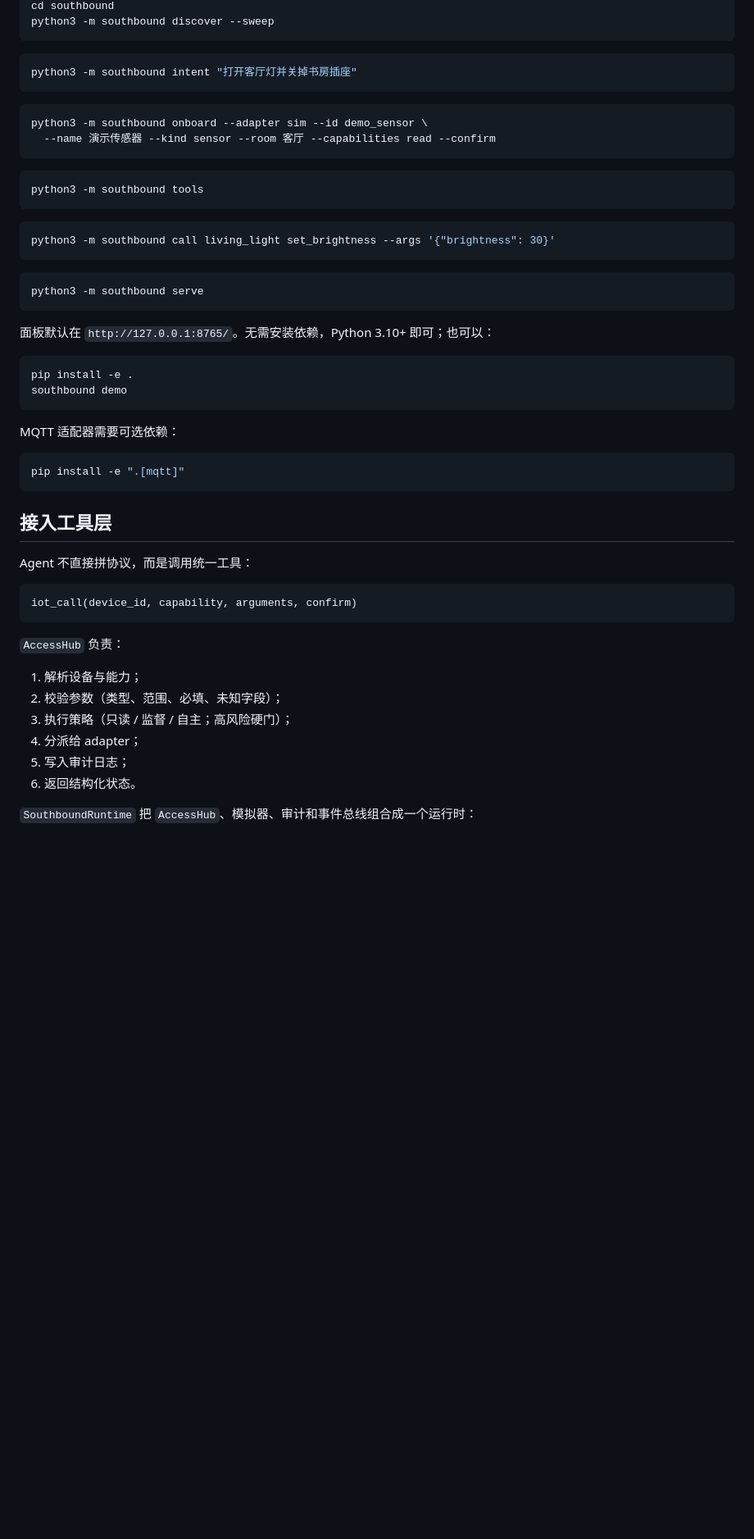
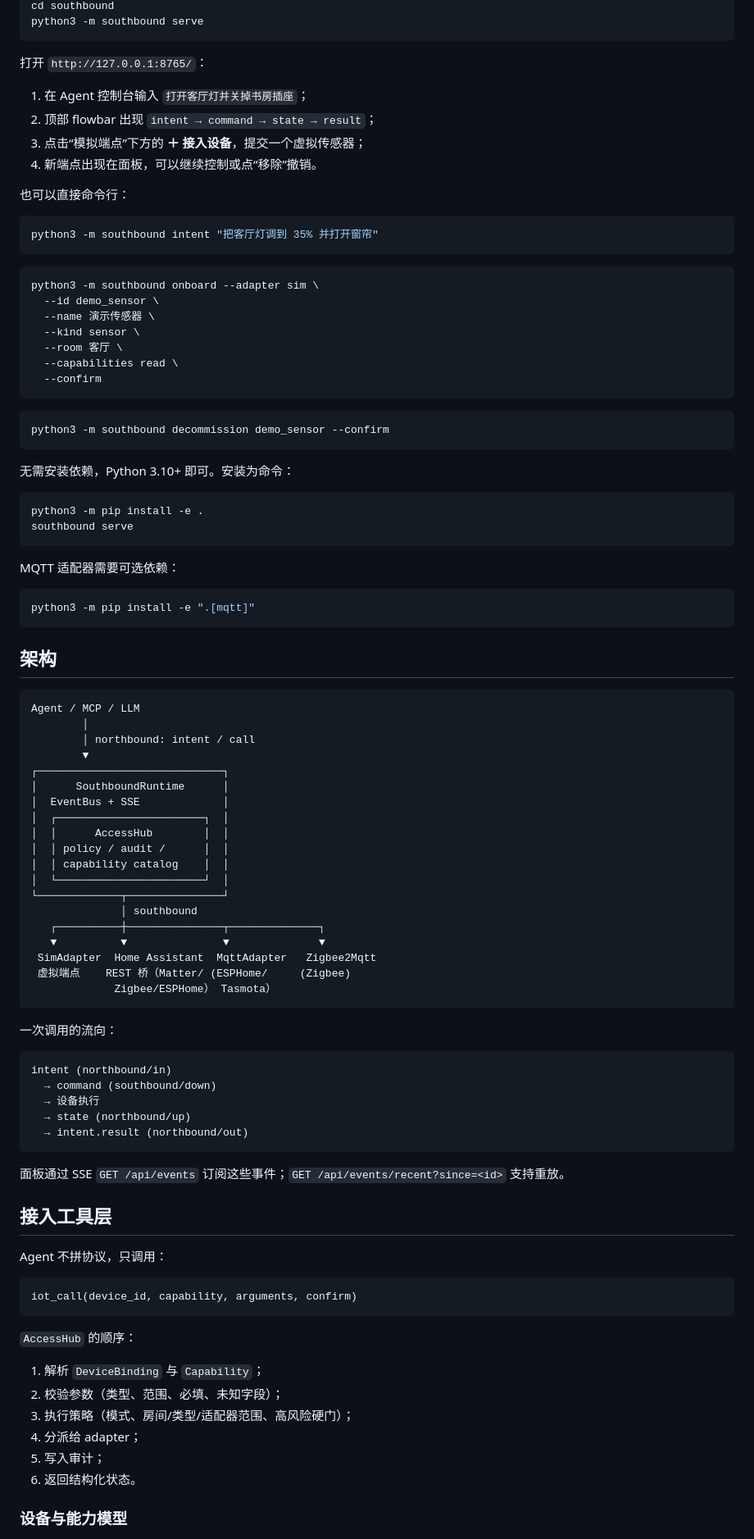
Before and after one commit to alexyyyander/southbound, a Markdown page: README.md, the part around one of its changes. Shown at 82% size. GitHub-like rendering; blank space fills up the shorter version.

````diff
--- a/README.md
+++ b/README.md
@@ -19,57 +47,99 @@ Southbound 取 IoT/电信架构里的 *southbound interface*：北向接口面
 cd southbound
-python3 -m southbound discover --sweep
+python3 -m southbound serve
+```
+
+打开 `http://127.0.0.1:8765/`：
+
+1. 在 Agent 控制台输入 `打开客厅灯并关掉书房插座`；
+2. 顶部 flowbar 出现 `intent → command → state → result`；
+3. 点击“模拟端点”下方的 **＋ 接入设备**，提交一个虚拟传感器；
+4. 新端点出现在面板，可以继续控制或点“移除”撤销。
+
+也可以直接命令行：
+
+```bash
+python3 -m southbound intent "把客厅灯调到 35% 并打开窗帘"
 ```
 
 ```bash
-python3 -m southbound intent "打开客厅灯并关掉书房插座"
+python3 -m southbound onboard --adapter sim \
+  --id demo_sensor \
+  --name 演示传感器 \
+  --kind sensor \
+  --room 客厅 \
+  --capabilities read \
+  --confirm
 ```
 
 ```bash
-python3 -m southbound onboard --adapter sim --id demo_sensor \
-  --name 演示传感器 --kind sensor --room 客厅 --capabilities read --confirm
+python3 -m southbound decommission demo_sensor --confirm
 ```
 
-```bash
-python3 -m southbound tools
-```
+无需安装依赖，Python 3.10+ 即可。安装为命令：
 
 ```bash
-python3 -m southbound call living_light set_brightness --args '{"brightness": 30}'
-```
-
-```bash
-python3 -m southbound serve
-```
-
-面板默认在 `http://127.0.0.1:8765/`。无需安装依赖，Python 3.10+ 即可；也可以：
-
-```bash
-pip install -e .
-southbound demo
+python3 -m pip install -e .
+southbound serve
 ```
 
 MQTT 适配器需要可选依赖：
 
 ```bash
-pip install -e ".[mqtt]"
+python3 -m pip install -e ".[mqtt]"
 ```
+
+## 架构
+
+```text
+Agent / MCP / LLM
+        │
+        │ northbound: intent / call
+        ▼
+┌─────────────────────────────┐
+│      SouthboundRuntime      │
+│  EventBus + SSE             │
+│  ┌───────────────────────┐  │
+│  │      AccessHub        │  │
+│  │ policy / audit /      │  │
+│  │ capability catalog    │  │
+│  └───────────────────────┘  │
+└─────────────┬───────────────┘
+              │ southbound
+   ┌──────────┼───────────────┬──────────────┐
+   ▼          ▼               ▼              ▼
+ SimAdapter  Home Assistant  MqttAdapter   Zigbee2Mqtt
+ 虚拟端点    REST 桥（Matter/ (ESPHome/     (Zigbee)
+             Zigbee/ESPHome） Tasmota）
+```
+
+一次调用的流向：
+
+```text
+intent (northbound/in)
+  → command (southbound/down)
+  → 设备执行
+  → state (northbound/up)
+  → intent.result (northbound/out)
+```
+
+面板通过 SSE `GET /api/events` 订阅这些事件；`GET /api/events/recent?since=<id>` 支持重放。
 
 ## 接入工具层
 
-Agent 不直接拼协议，而是调用统一工具：
+Agent 不拼协议，只调用：
 
 ```text
 iot_call(device_id, capability, arguments, confirm)
 ```
 
-`AccessHub` 负责：
+`AccessHub` 的顺序：
 
-1. 解析设备与能力；
+1. 解析 `DeviceBinding` 与 `Capability`；
 2. 校验参数（类型、范围、必填、未知字段）；
-3. 执行策略（只读 / 监督 / 自主；高风险硬门）；
+3. 执行策略（模式、房间/类型/适配器范围、高风险硬门）；
 4. 分派给 adapter；
-5. 写入审计日志；
+5. 写入审计；
 6. 返回结构化状态。
 
-`SouthboundRuntime` 把 `AccessHub`、模拟器、审计和事件总线组合成一个运行时：
+### 设备与能力模型
 
````
Also changed, not shown: other parts of README.md (+193 -110 lines).
